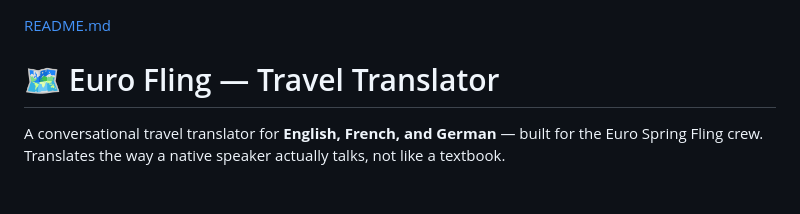
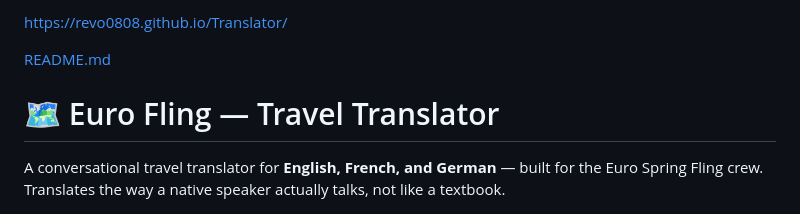
Before and after one commit to revo0808/Translator, a Markdown page: README.md, the part around the change. Rendered like a GitHub page.

Commit message:
Update README with project URL
Added project link to README.

```diff
--- a/README.md
+++ b/README.md
@@ -1,3 +1,5 @@
+https://revo0808.github.io/Translator/
+
 [README.md](https://github.com/user-attachments/files/26249577/README.md)
 # 🗺️ Euro Fling — Travel Translator
 
```
